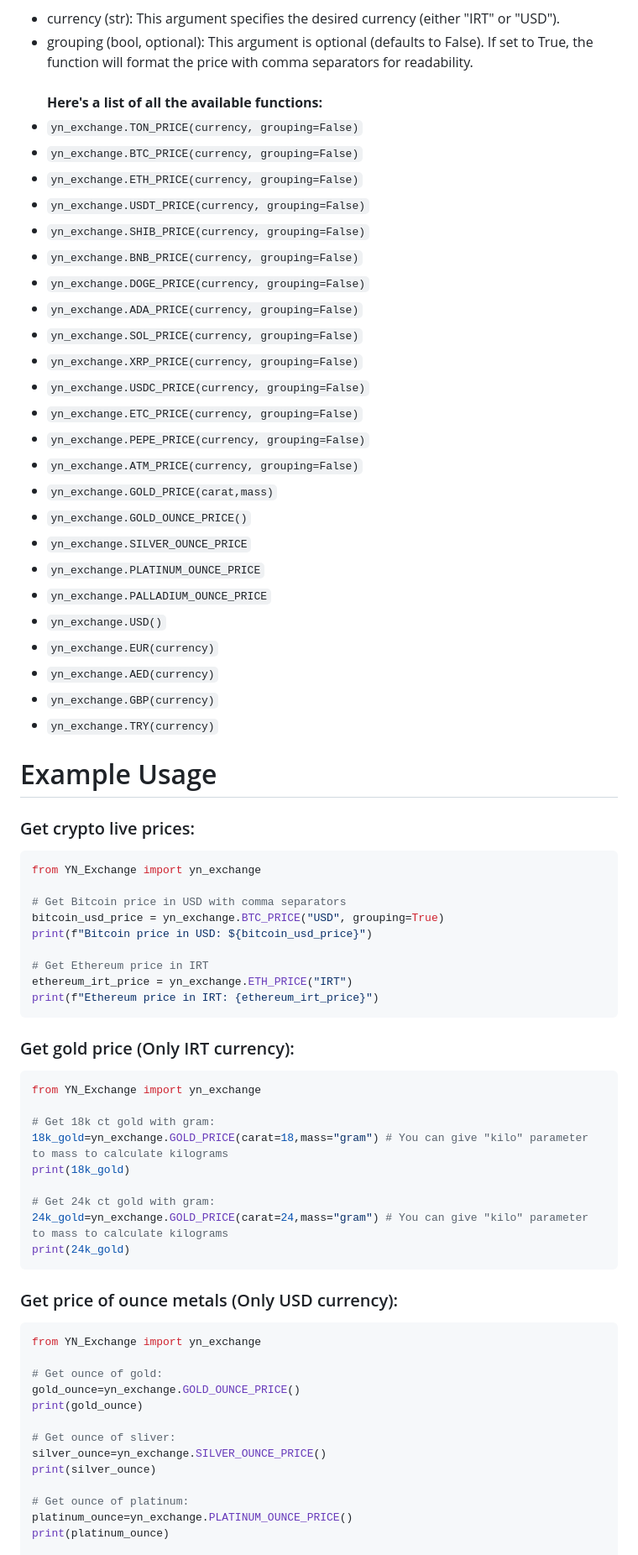
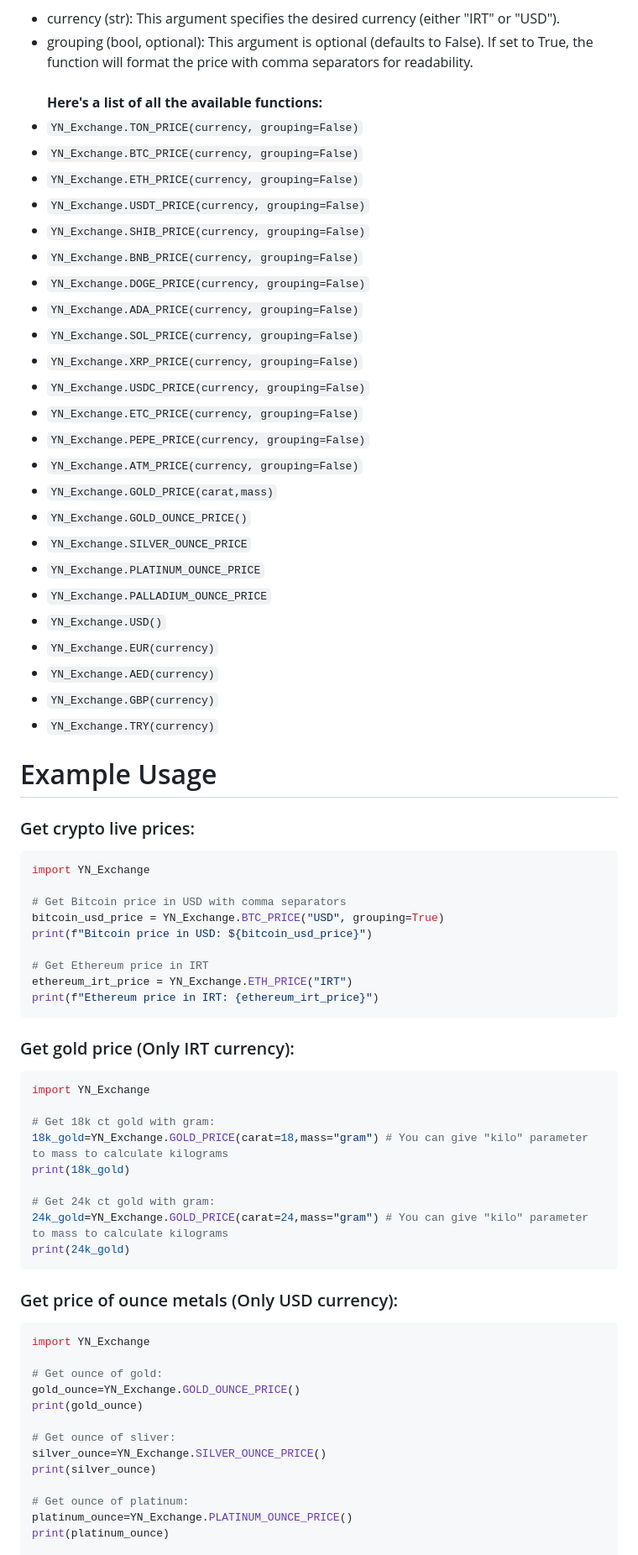
Before and after one commit to YashaNajafi/YN_Exchange, a Markdown page: README.md, the part around the change printed below. Shown: that part at 84% size. Drawn GitHub-style.

````diff
--- a/README.md
+++ b/README.md
@@ -41,69 +41,69 @@ The library provides functions for retrieving the price of 15 cryptocurrencies.
 * currency (str): This argument specifies the desired currency (either "IRT" or "USD").
 * grouping (bool, optional): This argument is optional (defaults to False). If set to True, the function will format the price with comma separators for readability.<br/><br/>
 **Here's a list of all the available functions:**
-* ```yn_exchange.TON_PRICE(currency, grouping=False)```
-* ```yn_exchange.BTC_PRICE(currency, grouping=False)```
-* ```yn_exchange.ETH_PRICE(currency, grouping=False)```
-* ```yn_exchange.USDT_PRICE(currency, grouping=False)```
-* ```yn_exchange.SHIB_PRICE(currency, grouping=False)```
-* ```yn_exchange.BNB_PRICE(currency, grouping=False)```
-* ```yn_exchange.DOGE_PRICE(currency, grouping=False)```
-* ```yn_exchange.ADA_PRICE(currency, grouping=False)```
-* ```yn_exchange.SOL_PRICE(currency, grouping=False)```
-* ```yn_exchange.XRP_PRICE(currency, grouping=False)```
-* ```yn_exchange.USDC_PRICE(currency, grouping=False)```
-* ```yn_exchange.ETC_PRICE(currency, grouping=False)```
-* ```yn_exchange.PEPE_PRICE(currency, grouping=False)```
-* ```yn_exchange.ATM_PRICE(currency, grouping=False)```
-* ```yn_exchange.GOLD_PRICE(carat,mass)```
-* ```yn_exchange.GOLD_OUNCE_PRICE()```
-* ```yn_exchange.SILVER_OUNCE_PRICE```
-* ```yn_exchange.PLATINUM_OUNCE_PRICE```
-* ```yn_exchange.PALLADIUM_OUNCE_PRICE```
-* ```yn_exchange.USD()```
-* ```yn_exchange.EUR(currency)```
-* ```yn_exchange.AED(currency)```
-* ```yn_exchange.GBP(currency)```
-* ```yn_exchange.TRY(currency)```
+* ```YN_Exchange.TON_PRICE(currency, grouping=False)```
+* ```YN_Exchange.BTC_PRICE(currency, grouping=False)```
+* ```YN_Exchange.ETH_PRICE(currency, grouping=False)```
+* ```YN_Exchange.USDT_PRICE(currency, grouping=False)```
+* ```YN_Exchange.SHIB_PRICE(currency, grouping=False)```
+* ```YN_Exchange.BNB_PRICE(currency, grouping=False)```
+* ```YN_Exchange.DOGE_PRICE(currency, grouping=False)```
+* ```YN_Exchange.ADA_PRICE(currency, grouping=False)```
+* ```YN_Exchange.SOL_PRICE(currency, grouping=False)```
+* ```YN_Exchange.XRP_PRICE(currency, grouping=False)```
+* ```YN_Exchange.USDC_PRICE(currency, grouping=False)```
+* ```YN_Exchange.ETC_PRICE(currency, grouping=False)```
+* ```YN_Exchange.PEPE_PRICE(currency, grouping=False)```
+* ```YN_Exchange.ATM_PRICE(currency, grouping=False)```
+* ```YN_Exchange.GOLD_PRICE(carat,mass)```
+* ```YN_Exchange.GOLD_OUNCE_PRICE()```
+* ```YN_Exchange.SILVER_OUNCE_PRICE```
+* ```YN_Exchange.PLATINUM_OUNCE_PRICE```
+* ```YN_Exchange.PALLADIUM_OUNCE_PRICE```
+* ```YN_Exchange.USD()```
+* ```YN_Exchange.EUR(currency)```
+* ```YN_Exchange.AED(currency)```
+* ```YN_Exchange.GBP(currency)```
+* ```YN_Exchange.TRY(currency)```
 # Example Usage
 ### Get crypto live prices:
 ```python
-from YN_Exchange import yn_exchange
+import YN_Exchange
 
 # Get Bitcoin price in USD with comma separators
-bitcoin_usd_price = yn_exchange.BTC_PRICE("USD", grouping=True)
+bitcoin_usd_price = YN_Exchange.BTC_PRICE("USD", grouping=True)
 print(f"Bitcoin price in USD: ${bitcoin_usd_price}")
 
 # Get Ethereum price in IRT
-ethereum_irt_price = yn_exchange.ETH_PRICE("IRT")
+ethereum_irt_price = YN_Exchange.ETH_PRICE("IRT")
 print(f"Ethereum price in IRT: {ethereum_irt_price}")
 ```
 ### Get gold price (Only IRT currency):
 ```py
-from YN_Exchange import yn_exchange
+import YN_Exchange
 
 # Get 18k ct gold with gram:
-18k_gold=yn_exchange.GOLD_PRICE(carat=18,mass="gram") # You can give "kilo" parameter to mass to calculate kilograms
+18k_gold=YN_Exchange.GOLD_PRICE(carat=18,mass="gram") # You can give "kilo" parameter to mass to calculate kilograms
 print(18k_gold)
 
 # Get 24k ct gold with gram:
-24k_gold=yn_exchange.GOLD_PRICE(carat=24,mass="gram") # You can give "kilo" parameter to mass to calculate kilograms
+24k_gold=YN_Exchange.GOLD_PRICE(carat=24,mass="gram") # You can give "kilo" parameter to mass to calculate kilograms
 print(24k_gold)
 ```
 ### Get price of ounce metals (Only USD currency):
 ```py
-from YN_Exchange import yn_exchange
+import YN_Exchange
 
 # Get ounce of gold:
-gold_ounce=yn_exchange.GOLD_OUNCE_PRICE()
+gold_ounce=YN_Exchange.GOLD_OUNCE_PRICE()
 print(gold_ounce)
 
 # Get ounce of sliver:
-silver_ounce=yn_exchange.SILVER_OUNCE_PRICE()
+silver_ounce=YN_Exchange.SILVER_OUNCE_PRICE()
 print(silver_ounce)
 
 # Get ounce of platinum:
-platinum_ounce=yn_exchange.PLATINUM_OUNCE_PRICE()
+platinum_ounce=YN_Exchange.PLATINUM_OUNCE_PRICE()
 print(platinum_ounce)
 
 # Get ounce of palladium:
````
Also changed, not shown: other parts of README.md (+7 -7 lines).
